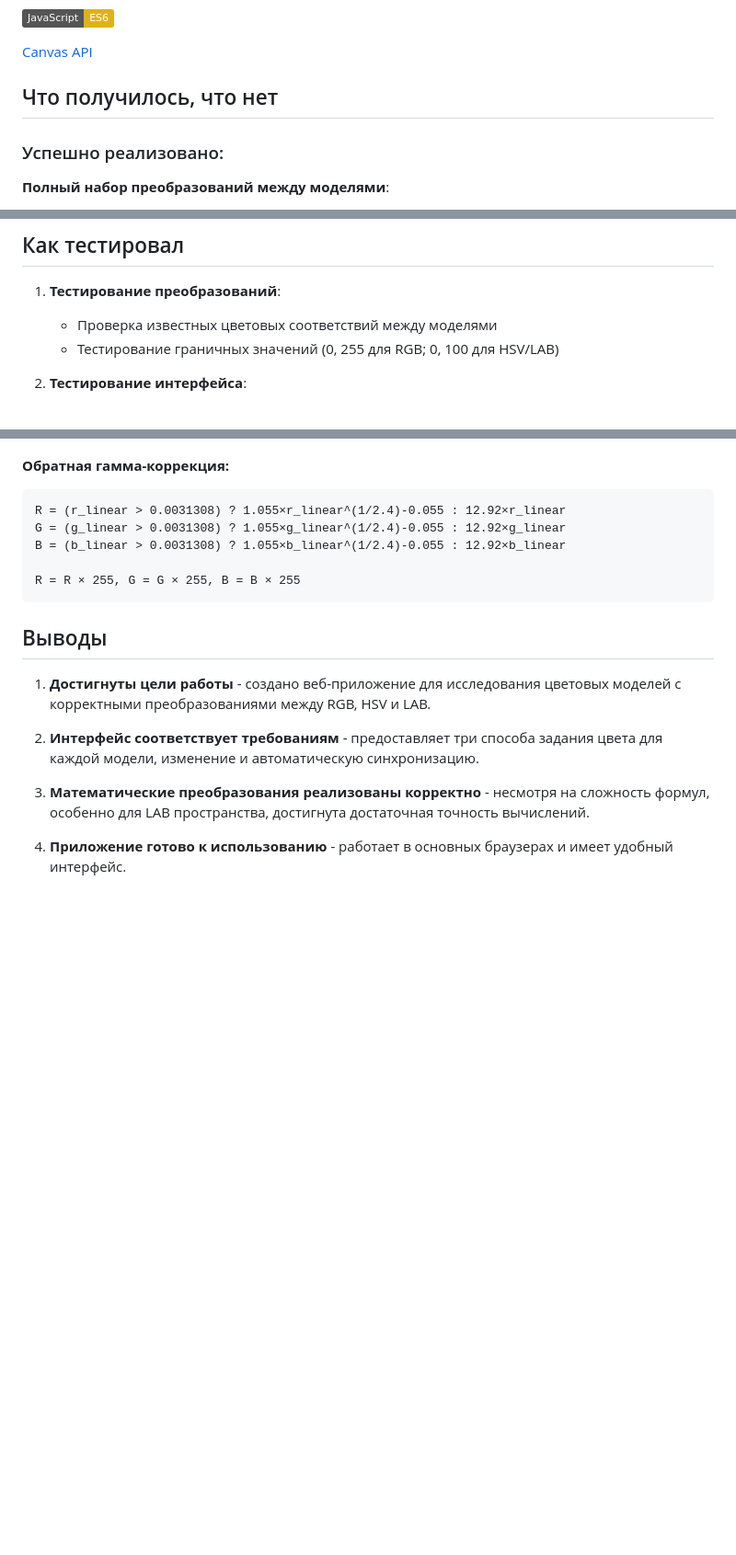
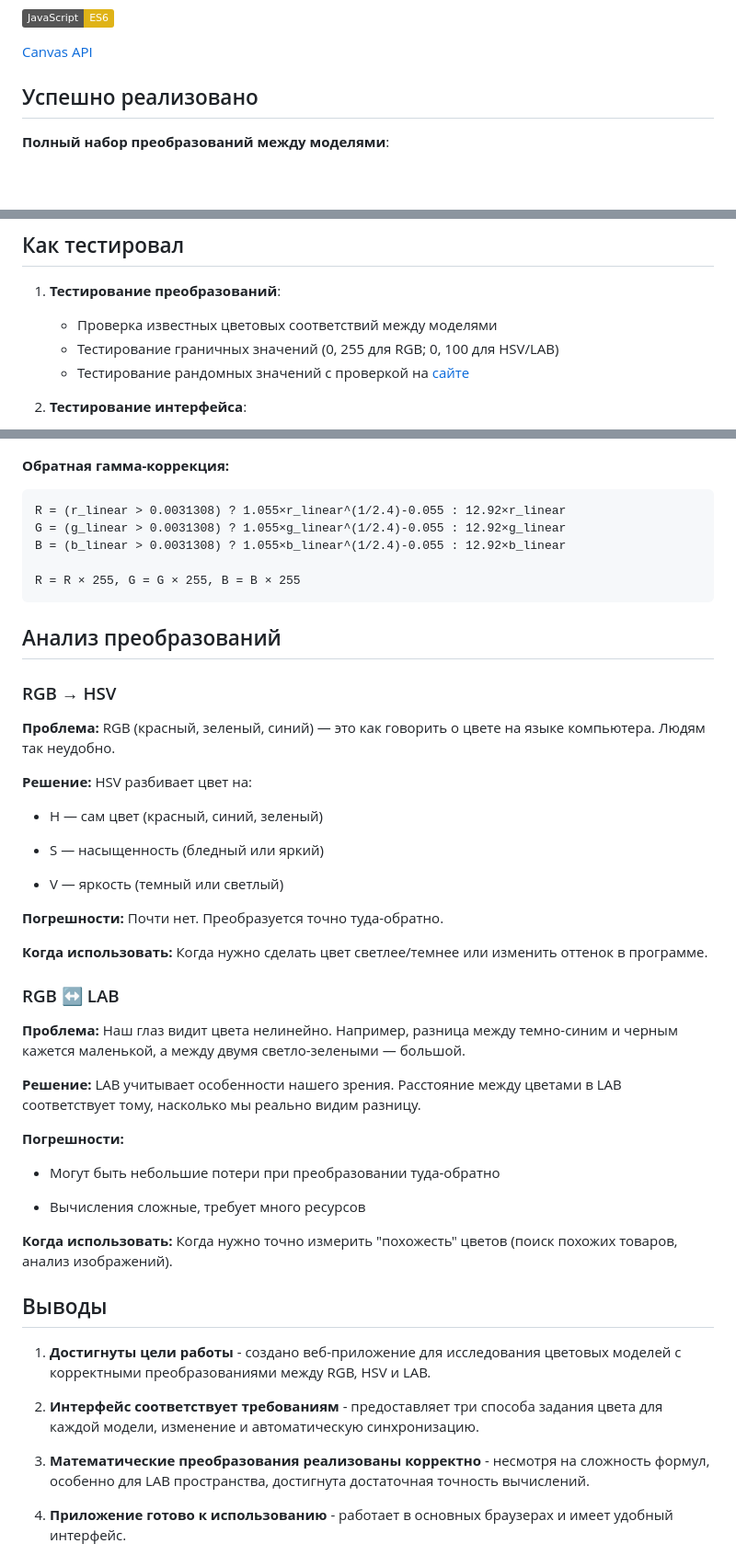
Before and after one commit to PuRu5heR/PKG_Lab_1, a Markdown page: REPORT.md, 3 parts joined by grey strips. Shown: that part at 92% size. Drawn GitHub-style; badges without logos; blank space fills up the shorter version.

Commit message:
Report edited

````diff
--- a/REPORT.md
+++ b/REPORT.md
@@ -37,9 +37,7 @@
 
 [Canvas API](https://developer.mozilla.org/en-US/docs/Web/API/Canvas_API)
 
-## Что получилось, что нет
-
-### Успешно реализовано:
+## Успешно реализовано
 
 **Полный набор преобразований между моделями**:
 - Прямое преобразование RGB ↔ HSV
@@ -81,6 +79,7 @@
 1. **Тестирование преобразований**:
     - Проверка известных цветовых соответствий между моделями
     - Тестирование граничных значений (0, 255 для RGB; 0, 100 для HSV/LAB)
+    - Тестирование рандомных значений с проверкой на [сайте](https://colorscheme.ru/color-converter.html)
 
 2. **Тестирование интерфейса**:
     - Проверка синхронизации ползунков и числовых полей
@@ -231,6 +230,36 @@ B = (b_linear > 0.0031308) ? 1.055×b_linear^(1/2.4)-0.055 : 12.92×b_linear
 R = R × 255, G = G × 255, B = B × 255
 ```
 
+## Анализ преобразований
+
+### RGB → HSV
+**Проблема:** RGB (красный, зеленый, синий) — это как говорить о цвете на языке компьютера. Людям так неудобно.
+
+**Решение:** HSV разбивает цвет на:
+
+- H — сам цвет (красный, синий, зеленый)
+
+- S — насыщенность (бледный или яркий)
+
+- V — яркость (темный или светлый)
+
+**Погрешности:** Почти нет. Преобразуется точно туда-обратно.
+
+**Когда использовать:** Когда нужно сделать цвет светлее/темнее или изменить оттенок в программе.
+
+### RGB ↔ LAB
+**Проблема:** Наш глаз видит цвета нелинейно. Например, разница между темно-синим и черным кажется маленькой, а между двумя светло-зелеными — большой.
+
+**Решение:** LAB учитывает особенности нашего зрения. Расстояние между цветами в LAB соответствует тому, насколько мы реально видим разницу.
+
+**Погрешности:**
+
+- Могут быть небольшие потери при преобразовании туда-обратно
+
+- Вычисления сложные, требует много ресурсов
+
+**Когда использовать:** Когда нужно точно измерить "похожесть" цветов (поиск похожих товаров, анализ изображений).
+
 ## Выводы
 
 1. **Достигнуты цели работы** - создано веб-приложение для исследования цветовых моделей с корректными преобразованиями между RGB, HSV и LAB.
````
Also changed, not shown: other parts of REPORT.md (+1 -1 lines).
